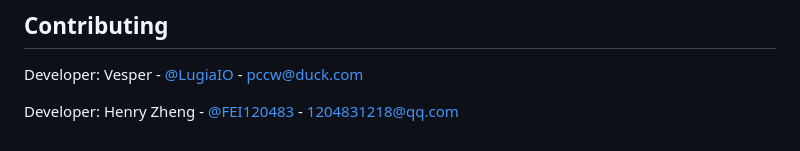
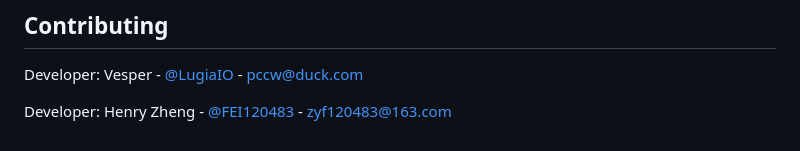
Before and after one commit to LugiaIO/COMP7240Project, a Markdown page: README.md, the part around the change. Drawn GitHub-style.

```diff
--- a/README.md
+++ b/README.md
@@ -86,4 +86,4 @@ The system relies on the following Python libraries:
 
 Developer: Vesper - [@LugiaIO](https://github.com/LugiaIO) - pccw@duck.com
 
-Developer: Henry Zheng - [@FEI120483](https://github.com/FEI120483) - 1204831218@qq.com
+Developer: Henry Zheng - [@FEI120483](https://github.com/FEI120483) - zyf120483@163.com
```
